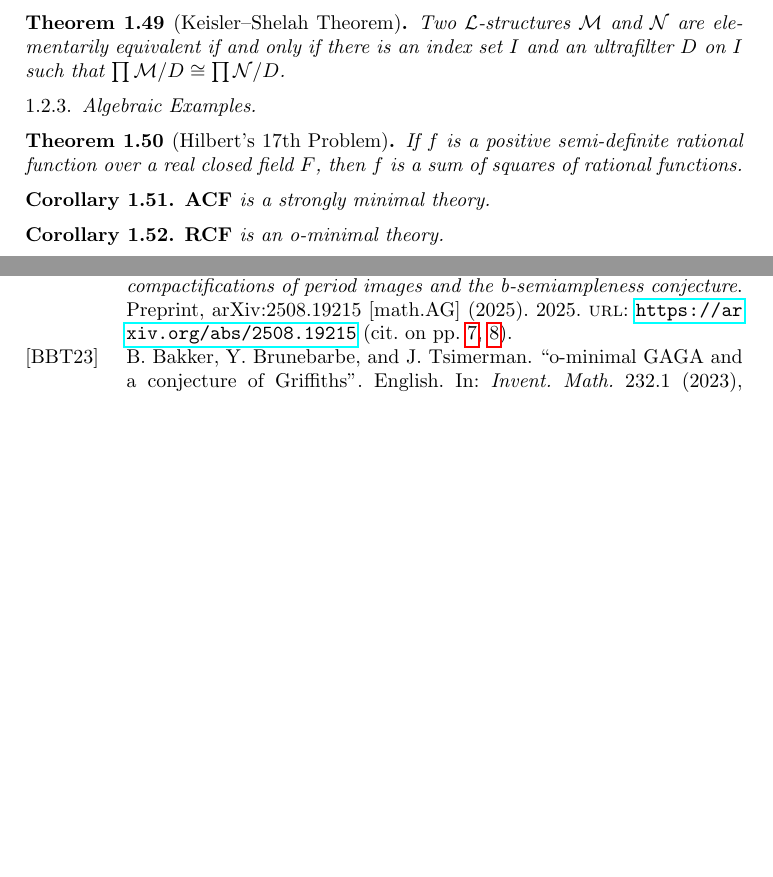
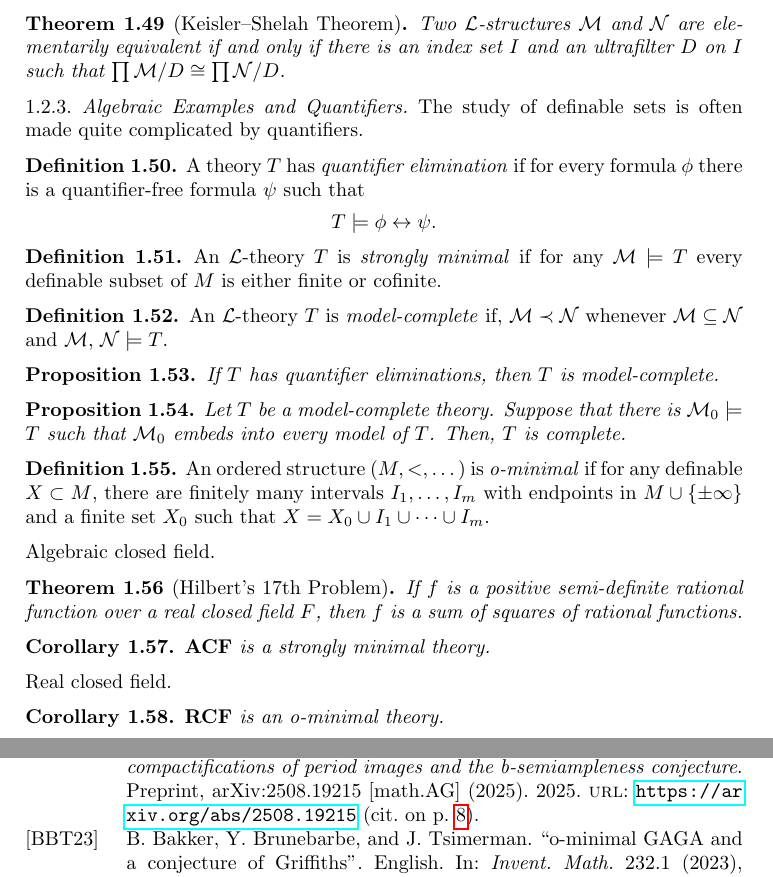
Before and after one commit to Tang-Zhichao/o-minimality, a LaTeX paper (o-minimal-notes.tex): two parts of pages 7 and 9 of 10 before the commit and two parts of pages 7 and 10 of 10 after it, joined at a grey line, cut so that both start at the same text, the shorter picture padded with empty space. Compiled offline with pdfLaTeX.

Commit message:
update on quantifier

```diff
--- a/o-minimal-notes.tex
+++ b/o-minimal-notes.tex
@@ -542,7 +542,44 @@ In other words, there are enough function symbols in the language to witness all
     Two $\mathcal{L}$-structures $\mathcal{M}$ and $\mathcal{N}$ are elementarily equivalent if and only if there is an index set $I$ and an ultrafilter $D$ on $I$ such that $\prod \mathcal{M}/D \cong \prod \mathcal{N}/D$.
 \end{theorem}
 
-\subsubsection{Algebraic Examples}
+\subsubsection{Algebraic Examples and Quantifiers}
+The study of definable sets is often made quite complicated by quantifiers.
+
+\begin{definition}
+    A theory $T$ has \emph{quantifier elimination} if for every formula $\phi$ there is a quantifier-free formula $\psi$ such that
+    \[
+    T \models \phi \leftrightarrow \psi.
+    \]
+\end{definition}
+
+\begin{definition}
+    An $\mathcal{L}$-theory $T$ is \emph{strongly minimal} if for any $\mathcal{M} \models T$ every definable subset of $M$ is either finite or cofinite.
+\end{definition}
+
+\begin{definition}
+    An $\mathcal{L}$-theory $T$ is \emph{model-complete} if,
+    $\mathcal{M} \prec \mathcal{N}$ whenever
+    $\mathcal{M} \subseteq \mathcal{N}$  and $\mathcal{M}$, $\mathcal{N} \models T$.
+\end{definition}
+
+\begin{proposition}
+    If $T$ has quantifier eliminations,
+    then $T$ is model-complete.
+\end{proposition}
+
+\begin{proposition}
+    Let $T$ be a model-complete theory.
+    Suppose that there is $\mathcal{M}_0 \models T$ such that $\mathcal{M}_0$ embeds into every model of $T$.
+    Then, $T$ is complete.
+\end{proposition}
+
+\begin{definition}
+    An ordered structure $(M,<,\dots)$ is \emph{o-minimal} if
+    for any definable $X \subset M$,
+    there are finitely many intervals $I_1,\dots,I_m$ with endpoints in $M \cup \{\pm\infty\}$ and a finite set $X_0$ such that $X = X_0 \cup I_1 \cup \dots \cup I_m$.
+\end{definition}
+
+\paragraph{Algebraic closed field}
 
 \begin{theorem}[Hilbert's 17th Problem]
     If $f$ is a positive semi-definite rational function over a real closed field $F$,
@@ -552,6 +589,8 @@ In other words, there are enough function symbols in the language to witness all
 \begin{corollary}
     $\mathbf{ACF}$ is a strongly minimal theory.
 \end{corollary}
+
+\paragraph{Real closed field}
 
 \begin{corollary}
     $\mathbf{RCF}$ is an o-minimal theory.
```
